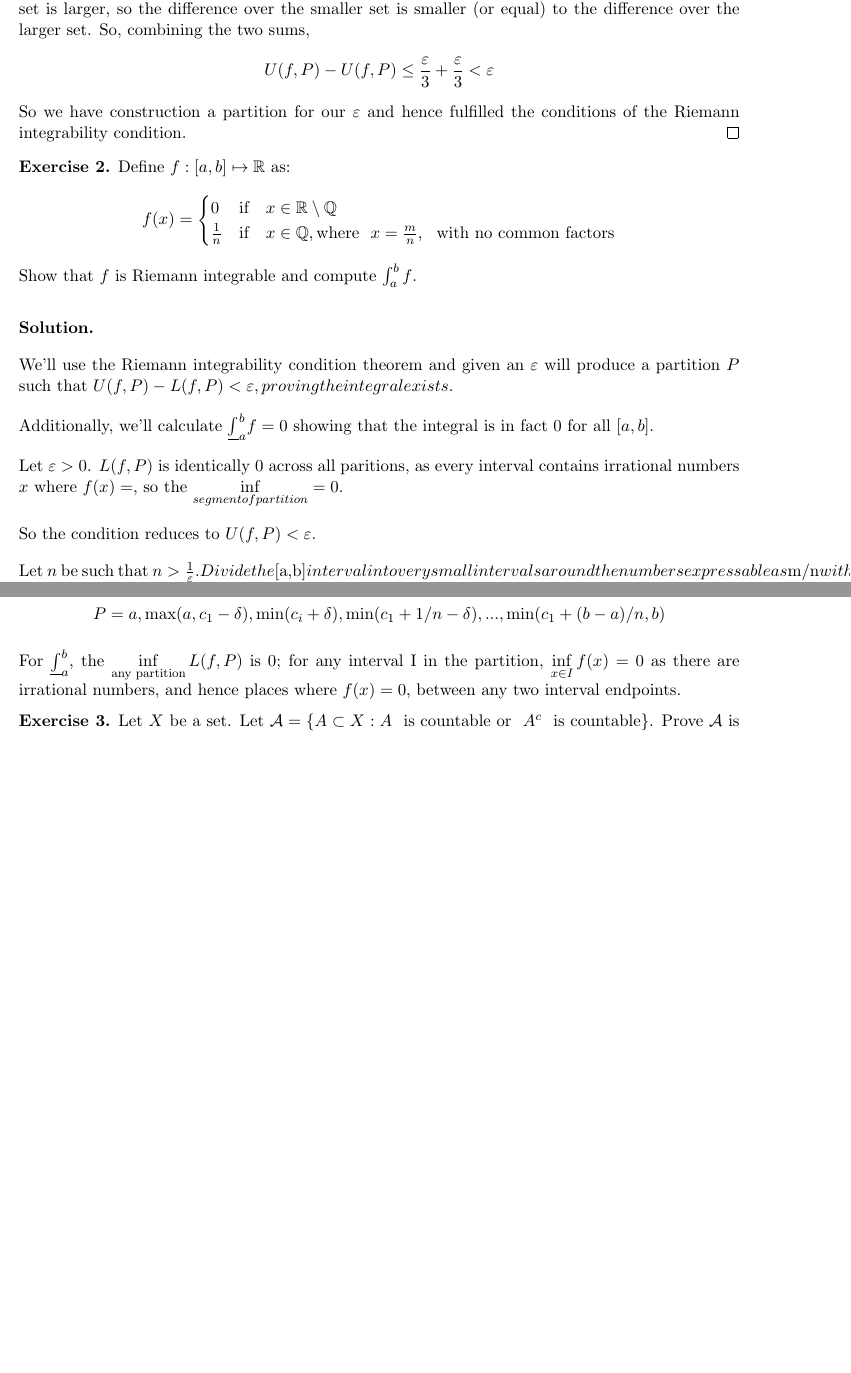
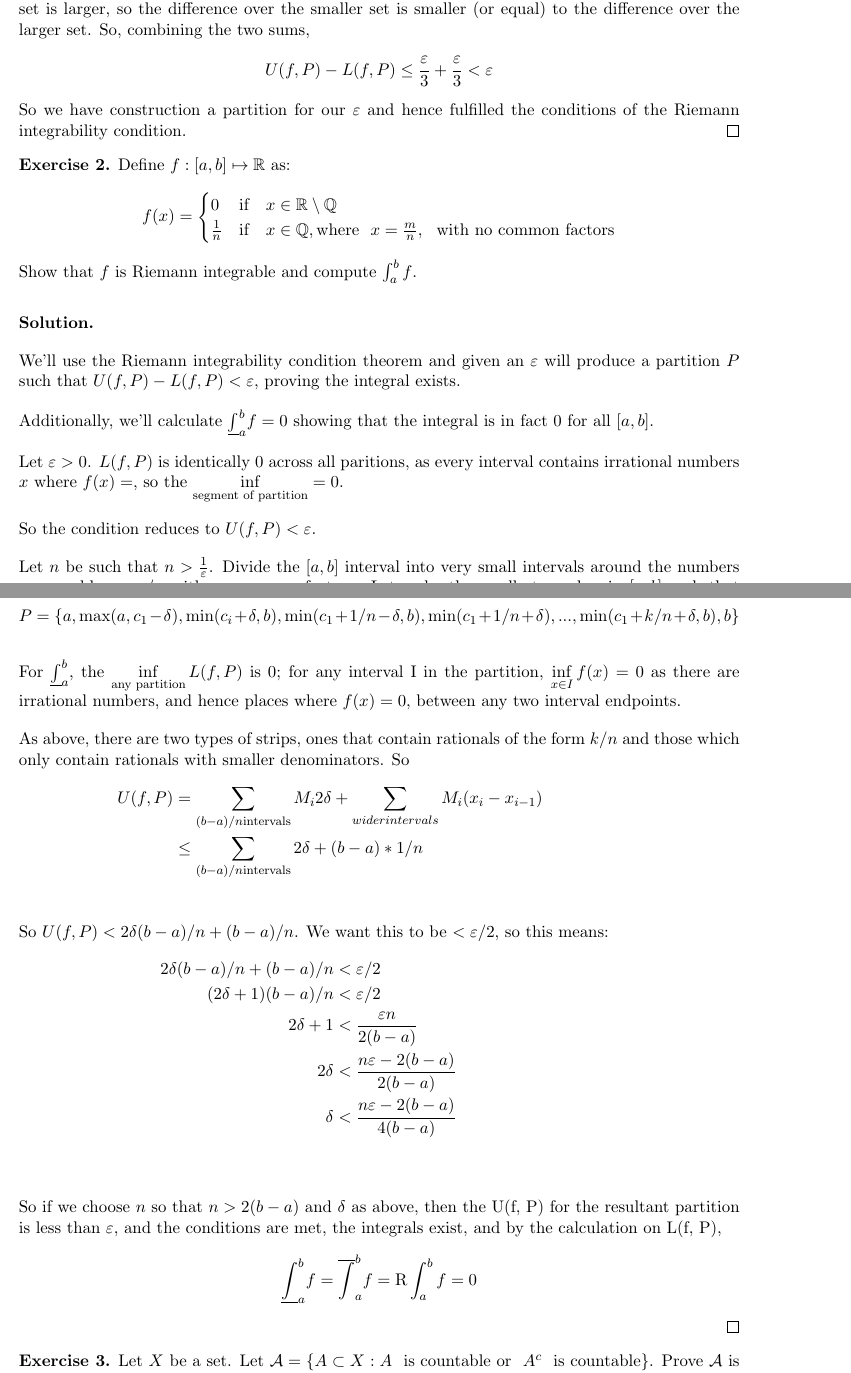
Before and after one commit to jayalane/2023H2HW, a LaTeX problem sheet (analysis/HW2.tex): two parts of pages 2 and 3 of 4, joined at a grey line, cut so that both start at the same text, the shorter picture padded with empty space. Compiled offline with pdfLaTeX.

Commit message:
turning in

```diff
--- a/analysis/HW2.tex
+++ b/analysis/HW2.tex
@@ -109,10 +109,10 @@
     $$ k (2 \rho) (M_f - m_f) < \frac{\varepsilon}{3(b-a)} $$
     So let
     $$
-    \rho < {\frac{\varepsilon}{3} \over 2k (M_f - m_f)}
+    \rho < {\frac{\varepsilon}{6k (M_f - m_f)(b-a)} }
     $$
 
-    For the strips in the wider, we have a finite number of open intervals on which $f$ is continuous.  $f$ is also
+    For the wider strips, we have a finite number of open intervals on which $f$ is continuous.  $f$ is also
     bounded, so on each of these intervals, $f$ is uniformly continuous.  That means, for each such interval $I_i$, for
     all $\frac{\varepsilon}{3(b-a)}$, and for all $x_1, x_2 \in I_i$, there is a $\delta_i$ such that
     $$
@@ -132,19 +132,19 @@
     $$
     And for the sum:
     $$
-    \sum \limits_{I_i} (M_i - m_i) (x_i - x_{i-1}) \leq \frac{\varepsilon}{3} (b -a)
+    \sum \limits_{I_i} (M_i - m_i) (x_i - x_{i-1}) \leq \frac{\varepsilon}{3}
     $$
     For the second sum,
     \begin{align*}
-      \sum \limits _k (M_k - m_k) (2 \rho) & < \sum \limits _k (M_f - m_f) {\frac{\varepsilon}{3} \over 2k (M_f - m_f)}  & \\
-      & < \frac{(M_f - m_f) \varepsilon}{3(M_f - m_f)} & \\
-      & < \frac{\varepsilon}{3}  & \\
+      \sum \limits _k (M_k - m_k) (2 \rho) & \leq \sum \limits _k (M_f - m_f) {\frac{\varepsilon}{3} \over 2k (M_f - m_f)}  & \\
+      & \leq \frac{(M_f - m_f) \varepsilon}{3(M_f - m_f)} & \\
+      & \leq \frac{\varepsilon}{3}  & \\
     \end{align*}
     $(M_k - m_k) \leq (M_f - m_f)$ because the $\sup$ over a smaller set is smaller, and the $\inf$ over a smaller set is larger,
     so the difference over the smaller set is smaller (or equal) to the difference over the larger set.
     So, combining the two sums,
     $$
-    U(f, P) - U(f, P) \leq \frac{\varepsilon}{3} + \frac{\varepsilon}{3} < \varepsilon
+    U(f, P) - L(f, P) \leq \frac{\varepsilon}{3} + \frac{\varepsilon}{3} < \varepsilon
     $$
     So we have construction a partition for our $\varepsilon$ and hence fulfilled the conditions of the
     Riemann integrability condition.  \qed
@@ -169,28 +169,27 @@
 \begin{solution}
 
   We'll use the Riemann integrability condition theorem and given an $\varepsilon$ will produce
-  a partition $P$ such that $U(f, P) - L(f,P) < \varepsilon, proving the integral exists.
+  a partition $P$ such that $U(f, P) - L(f,P) < \varepsilon$, proving the integral exists.
 
-  Additionally, we'll calculate $\underline \int
-  _{a} ^ {b} f = 0$ showing that the integral is in fact $0$ for all
-  $[a,b]$.
+  Additionally, we'll calculate $\underline \int  _{a} ^ {b} f = 0$ showing
+  that the integral is in fact $0$ for all $[a,b]$.
 
 
   Let $\varepsilon > 0$.  $L(f,P)$ is identically $0$ across all
   paritions, as every interval contains irrational numbers $x$ where $f(x) = $,
-  so the $ \inf \limits_{segment of partition} = 0$.
+  so the $ \inf \limits_{\text{segment of partition}} = 0$.
 
-  So the condition reduces to $U(f, P) < \varepsilon.
+  So the condition reduces to $U(f, P) < \varepsilon$.
 
-  Let $n$ be such that $ n > \frac{1}{\varepsilon}.  Divide
+  Let $n$ be such that $ n > \frac{1}{\varepsilon}$.  Divide
   the $[a,b]$ interval into very small intervals around the numbers
   expressable as $m/n$ with no common factors.  Let $c_1$ be the
   smallest number in $[a,b]$ such that $c_1 = m/n$ where $m$ and $n$
   have no common factors.
 
   $$
-  P = { a, \max(a, c_1 - \delta), \min(c_i + \delta), \min(c_1 + 1/n - \delta), ... , \min(c_1 + (b-a)/n, b)
-    $$
+  P = \{ a, \max(a, c_1 - \delta), \min(c_i + \delta, b), \min(c_1 + 1/n - \delta, b), \min(c_1 + 1/n + \delta), ... , \min(c_1 + k/n + \delta, b), b \}
+  $$
 
 
   For $\underline \int _a ^b$,
@@ -199,6 +198,30 @@
   partition, $\inf \limits _ {x \in I} f(x) = 0$ as there are
   irrational numbers, and hence places where $f(x) = 0$, between any
   two interval endpoints.
+
+  As above, there are two types of strips, ones that contain rationals
+  of the form $k/n$ and those which only contain rationals with smaller denominators.
+  So
+  \begin{align*}
+    U(f, P) & = \sum \limits_{(b-a)/n \text{intervals}} M_i 2 \delta + \sum \limits_{wider intervals}M_i (x_i - x_{i-1}) & \\
+    & \leq \sum \limits_{(b-a)/n \text{intervals}} 2 \delta + (b-a) * 1/n & \\
+  \end{align*}
+  So $ U(f,P) < 2 \delta (b-a)/n + (b-a)/n$.  We want this to be $< \varepsilon / 2$, so this means:
+  \begin{align*}
+    2 \delta (b -a ) / n + (b-a) /n & < \varepsilon / 2 & \\
+    (2 \delta + 1) (b - a) /n & < \varepsilon / 2 & \\
+    2 \delta + 1 & < \frac{ \varepsilon n }{2(b-a)} & \\
+      2\delta & < \frac{n \varepsilon - 2(b-a)}{2(b-a)} & \\
+      \delta & < \frac{n \varepsilon - 2(b-a)}{4(b-a)} & \\
+  \end{align*}
+
+  So if we choose $n$ so that $n > 2(b-a)$ and $\delta$ as above, then the U(f, P) for the resultant partition is less than $\varepsilon$, and the conditions are met,
+  the integrals exist, and by the calculation on L(f, P),
+  $$
+  \underline \int _a ^b f = \overline \int _a ^b f = \text{R} \int _a ^b f = 0
+  $$
+  \qed
+
 \end{solution}
 
 \begin{exercise}
```
